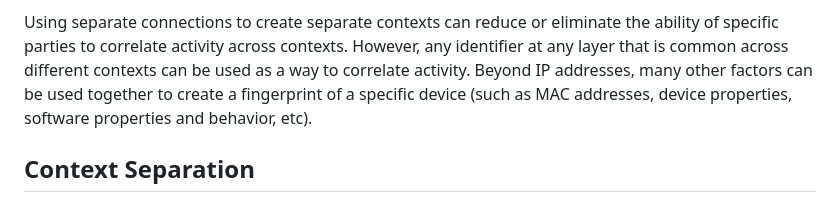
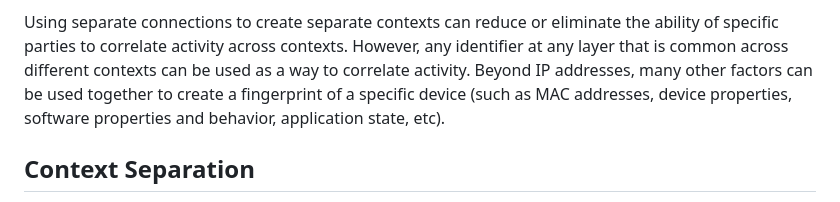
Before and after one commit to intarchboard/draft-iab-privacy-partitioning, a Markdown page: draft-iab-privacy-partitioning.md, the part around the change. Drawn GitHub-style.

Commit message:
Update draft-iab-privacy-partitioning.md
Co-authored-by: Christopher Wood <caw@heapingbits.net>

```diff
--- a/draft-iab-privacy-partitioning.md
+++ b/draft-iab-privacy-partitioning.md
@@ -200,7 +200,7 @@ the ability of specific parties to correlate activity across contexts. However,
 any identifier at any layer that is common across different contexts can be
 used as a way to correlate activity. Beyond IP addresses, many other factors
 can be used together to create a fingerprint of a specific device (such as
-MAC addresses, device properties, software properties and behavior, etc).
+MAC addresses, device properties, software properties and behavior, application state, etc).
 
 ## Context Separation
 
```
